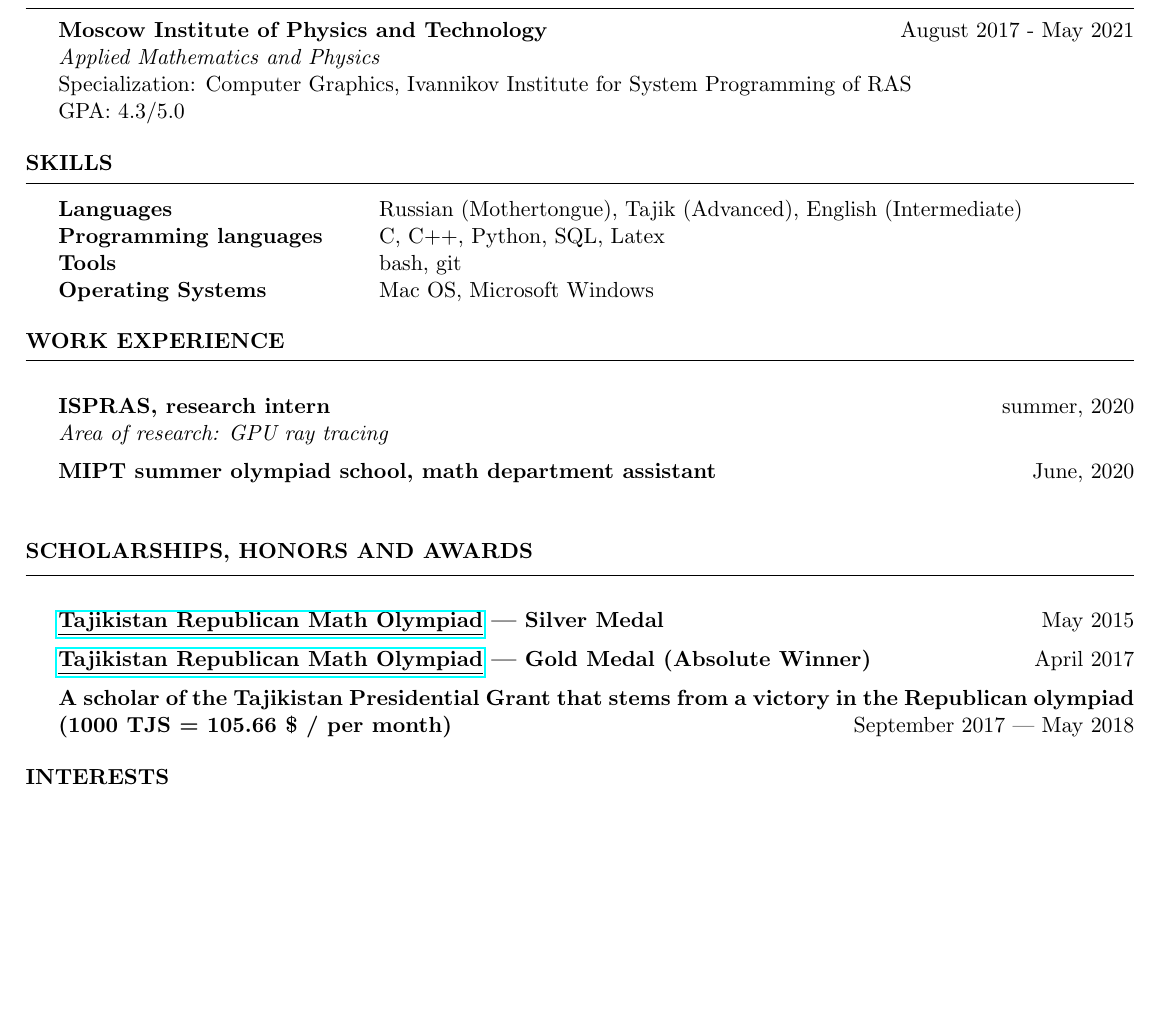
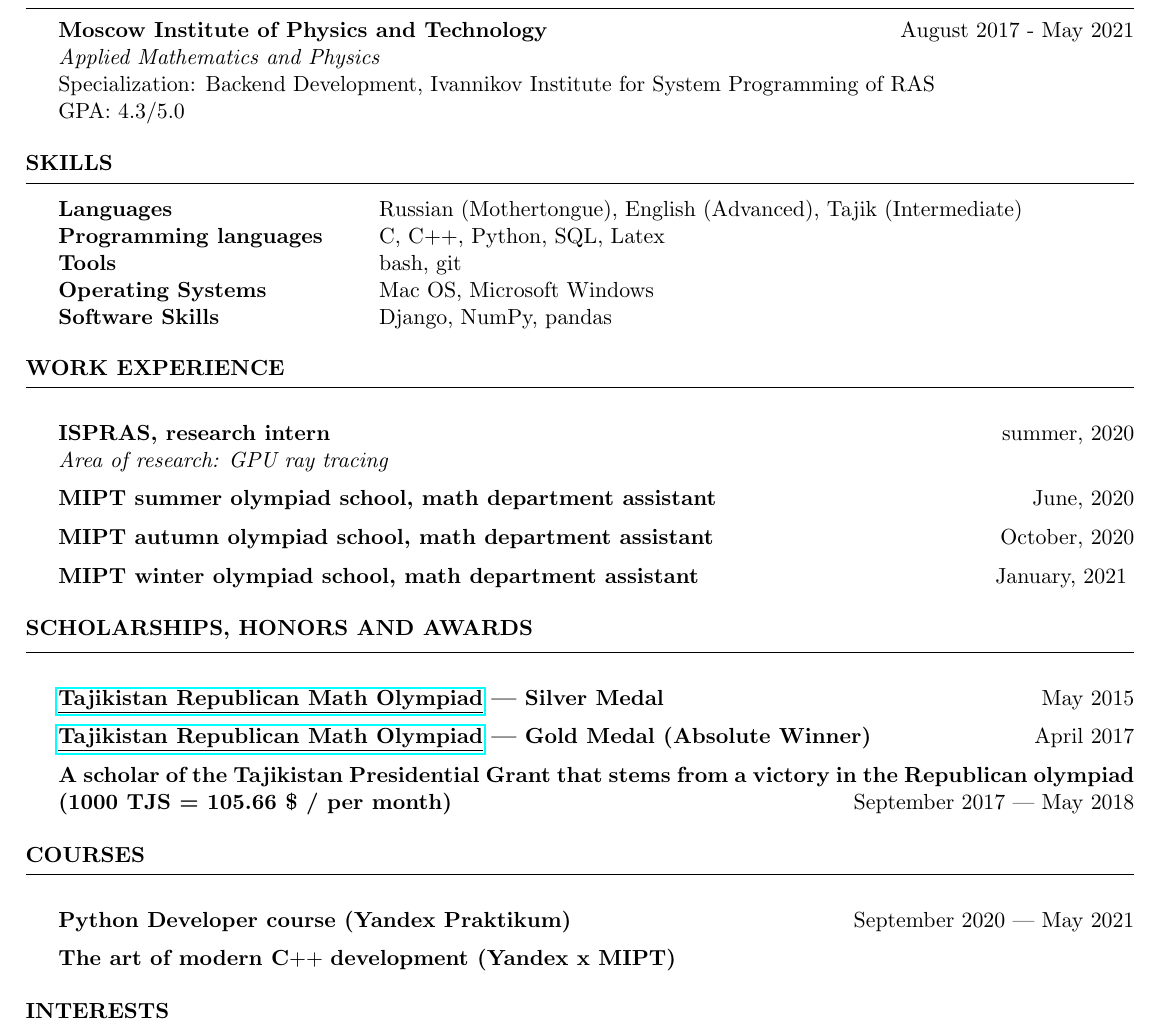
Before and after one commit to s1td1kov/CV, a LaTeX CV (CV.tex): part of the page, cut so that both start at the same text, the shorter picture padded with empty space. Compiled offline with pdfLaTeX.

Commit message:
Update CV.tex

```diff
--- a/CV.tex
+++ b/CV.tex
@@ -6,7 +6,7 @@
 \name{Ruslan Sitdikov} % Your name
 \address{Moscow, Russia} % Your address
 %\address{123 Pleasant Lane \\ City, State 12345} % Your secondary addess (optional)
-\address{+7 (977) 962 69 42 \\ sitdikov.rb@phystech.edu  \\  \href{https://github.com/RusS1103/}{github}  }  % Your phone number and email
+\address{+7 (977) 962 69 42 \\ sitdikov.rb@phystech.edu  \\  \href{https://github.com/s1td1kov/}{github}  }  % Your phone number and email
 
 \begin{document}
 
@@ -30,7 +30,7 @@
 \\
 \textit{Applied Mathematics and Physics}
 \\
-Specialization: Computer Graphics, Ivannikov Institute for System Programming of RAS
+Specialization: Backend Development, Ivannikov Institute for System Programming of RAS
 \\
 GPA: 4.3/5.0
 
@@ -43,10 +43,11 @@
 \begin{rSection}{SKILLS}
 
 \begin{tabular}{ @{} >{\bfseries}l @{\hspace{6ex}} l }
-Languages &  Russian (Mothertongue), Tajik (Advanced), English (Intermediate)\\
+Languages &  Russian (Mothertongue), English (Advanced), Tajik (Intermediate)\\
 Programming languages & C, C++, Python, SQL, Latex \\
 Tools & bash, git \\
 Operating Systems & Mac OS, Microsoft Windows \\
+Software Skills & Django, NumPy, pandas
 
 \end{tabular}
 
@@ -64,7 +65,9 @@
 \item \textbf{ISPRAS, research intern} \hfill summer, 2020 \\
 \textit{Area of research: GPU ray tracing}
 
-\item \textbf{MIPT summer olympiad school, math department assistant} \hfill June, 2020 \\
+\item \textbf{MIPT summer olympiad school, math department assistant} \hfill June, 2020
+\item \textbf{MIPT autumn olympiad school, math department assistant} \hfill October, 2020
+\item \textbf{MIPT winter olympiad school, math department assistant} \hfill January, 2021
 \textit{}
 \end{rSection}
 
@@ -75,6 +78,10 @@
 \item {\textbf{A scholar of the Tajikistan Presidential Grant that stems from a victory in the Republican olympiad (1000 TJS = 105.66 \$ / per month)}} \hfill September 2017 --- May 2018
 \end{rSection}
 
+\begin{rSection}{Courses} \itemsep -1pt {}
+\item {\textbf{Python Developer course (Yandex Praktikum)}} \hfill September 2020 --- May 2021
+\item {\textbf{The art of modern C}}++ \textbf{development (Yandex x MIPT)}
+\end{rSection}
 
 \begin{rSection}{INTERESTS}
 \item \textbf{3 years in hand-to-hand combat school in Dushanbe, Tajikistan.}
```
